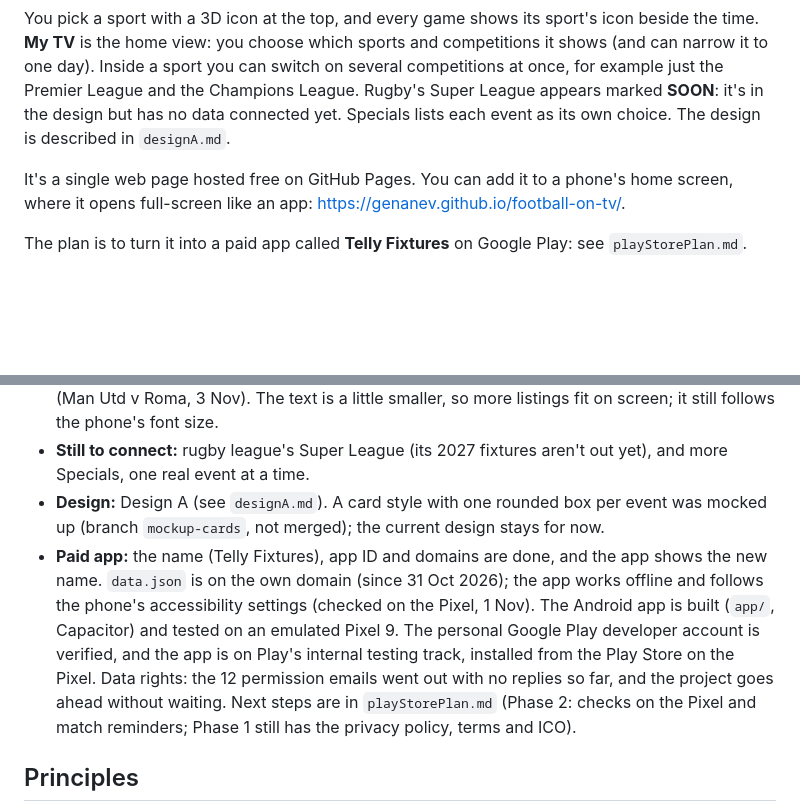
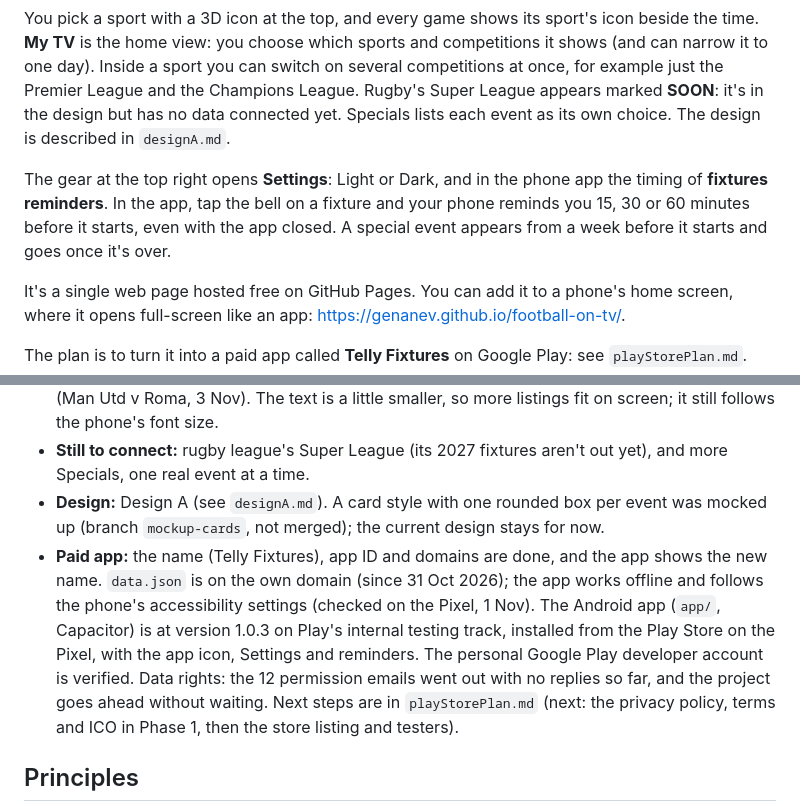
Before and after one commit to genanev/football-on-tv, a Markdown page: README.md, 2 parts joined by grey strips. GitHub-like rendering; blank space fills up the shorter version.

```diff
--- a/README.md
+++ b/README.md
@@ -15,6 +15,8 @@ A phone web app that lists what's on UK TV for **today and the next 7 days**, wi
 
 You pick a sport with a 3D icon at the top, and every game shows its sport's icon beside the time. **My TV** is the home view: you choose which sports and competitions it shows (and can narrow it to one day). Inside a sport you can switch on several competitions at once, for example just the Premier League and the Champions League. Rugby's Super League appears marked **SOON**: it's in the design but has no data connected yet. Specials lists each event as its own choice. The design is described in `designA.md`.
 
+The gear at the top right opens **Settings**: Light or Dark, and in the phone app the timing of **fixtures reminders**. In the app, tap the bell on a fixture and your phone reminds you 15, 30 or 60 minutes before it starts, even with the app closed. A special event appears from a week before it starts and goes once it's over.
+
 It's a single web page hosted free on GitHub Pages. You can add it to a phone's home screen, where it opens full-screen like an app: <https://genanev.github.io/football-on-tv/>.
 
 The plan is to turn it into a paid app called **Telly Fixtures** on Google Play: see `playStorePlan.md`.
@@ -25,7 +27,7 @@ The plan is to turn it into a paid app called **Telly Fixtures** on Google Play:
 - **Recent fixes:** F1, F2 and F3 now read each series' full season calendar, so a race weekend straight after another is never missing (the São Paulo GP was hidden on 1 Nov). TNT's feeds for pubs and bars are ignored, so Amazon's Champions League pick shows as Prime Video (Man Utd v Roma, 3 Nov). The text is a little smaller, so more listings fit on screen; it still follows the phone's font size.
 - **Still to connect:** rugby league's Super League (its 2027 fixtures aren't out yet), and more Specials, one real event at a time.
 - **Design:** Design A (see `designA.md`). A card style with one rounded box per event was mocked up (branch `mockup-cards`, not merged); the current design stays for now.
-- **Paid app:** the name (Telly Fixtures), app ID and domains are done, and the app shows the new name. `data.json` is on the own domain (since 31 Oct 2026); the app works offline and follows the phone's accessibility settings (checked on the Pixel, 1 Nov). The Android app is built (`app/`, Capacitor) and tested on an emulated Pixel 9. The personal Google Play developer account is verified, and the app is on Play's internal testing track, installed from the Play Store on the Pixel. Data rights: the 12 permission emails went out with no replies so far, and the project goes ahead without waiting. Next steps are in `playStorePlan.md` (Phase 2: checks on the Pixel and match reminders; Phase 1 still has the privacy policy, terms and ICO).
+- **Paid app:** the name (Telly Fixtures), app ID and domains are done, and the app shows the new name. `data.json` is on the own domain (since 31 Oct 2026); the app works offline and follows the phone's accessibility settings (checked on the Pixel, 1 Nov). The Android app (`app/`, Capacitor) is at version 1.0.3 on Play's internal testing track, installed from the Play Store on the Pixel, with the app icon, Settings and reminders. The personal Google Play developer account is verified. Data rights: the 12 permission emails went out with no replies so far, and the project goes ahead without waiting. Next steps are in `playStorePlan.md` (next: the privacy policy, terms and ICO in Phase 1, then the store listing and testers).
 
 ## Principles
 
```
Also changed, not shown: CLAUDE.md (+3 -3 lines), playStorePlan.md (+5 -2 lines).
